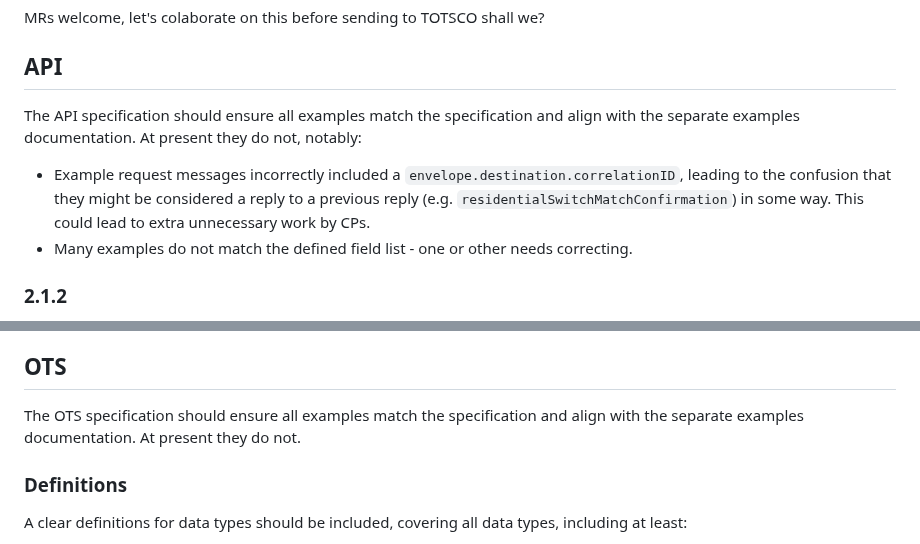
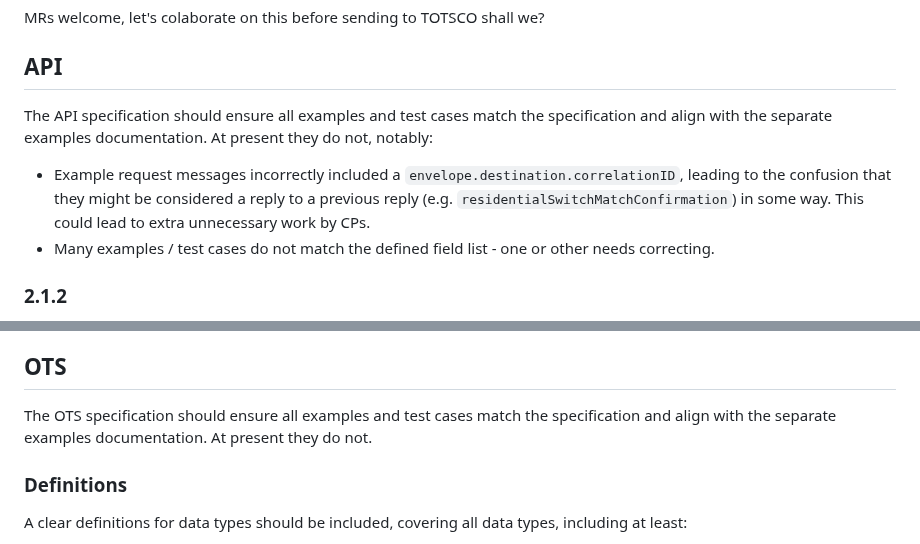
Before and after one commit to revk/NOTSCO, a Markdown page: ProposedChanges.md, 2 parts joined by grey strips. Rendered like a GitHub page.

```diff
--- a/ProposedChanges.md
+++ b/ProposedChanges.md
@@ -11,10 +11,10 @@ MRs welcome, let's colaborate on this before sending to TOTSCO shall we?
 
 ## API
 
-The API specification should ensure all examples match the specification and align with the separate examples documentation. At present they do not, notably:
+The API specification should ensure all examples and test cases match the specification and align with the separate examples documentation. At present they do not, notably:
 
 - Example request messages incorrectly included a `envelope.destination.correlationID`, leading to the confusion that they might be considered a reply to a previous reply (e.g. `residentialSwitchMatchConfirmation`) in some way. This could lead to extra unnecessary work by CPs.
-- Many examples do not match the defined field list - one or other needs correcting.
+- Many examples / test cases do not match the defined field list - one or other needs correcting.
 
 ### 2.1.2
 
@@ -81,7 +81,7 @@ TOTSCO bulletin 66 means the API specification should clarify. As the very least
 
 ## OTS
 
-The OTS specification should ensure all examples match the specification and align with the separate examples documentation. At present they do not.
+The OTS specification should ensure all examples and test cases match the specification and align with the separate examples documentation. At present they do not.
 
 ### Definitions
 
```
